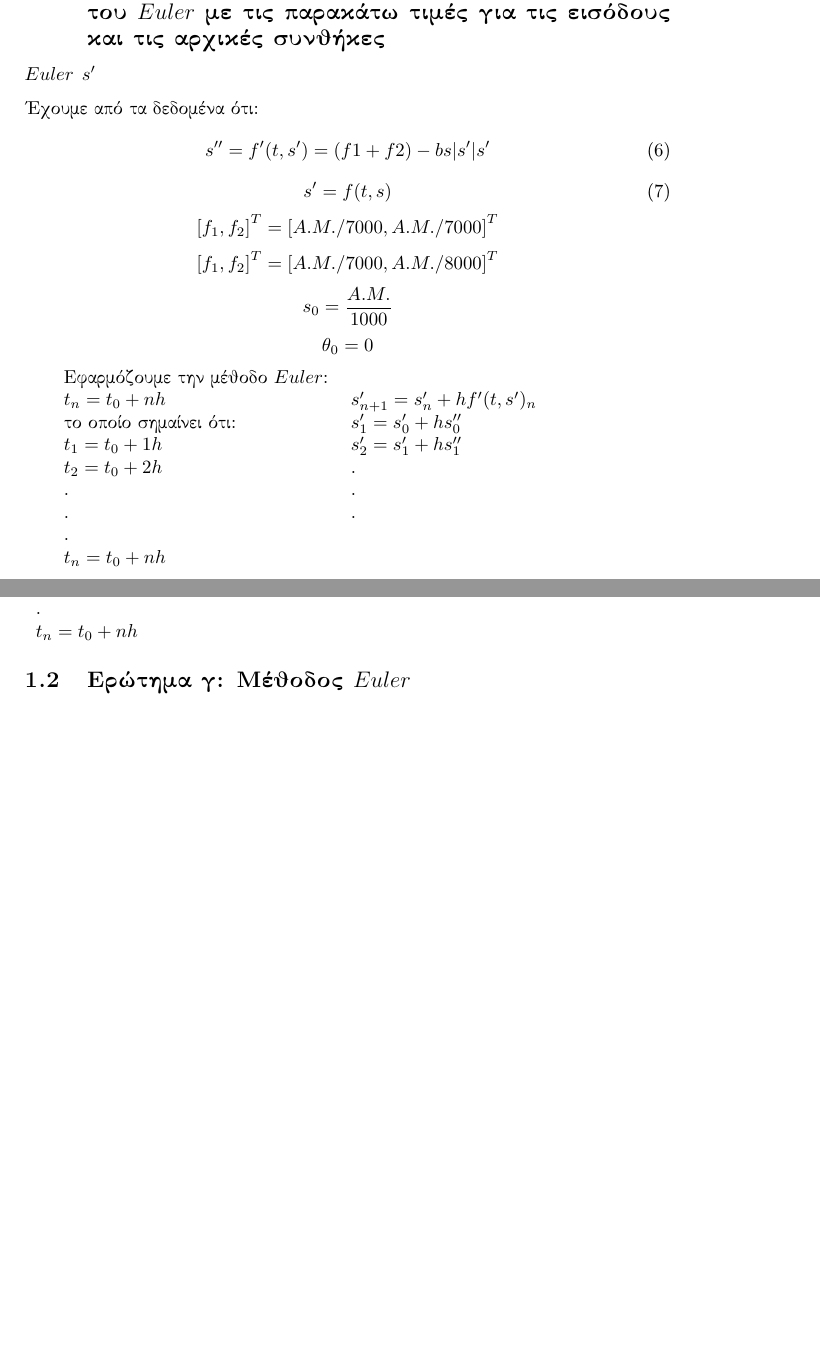
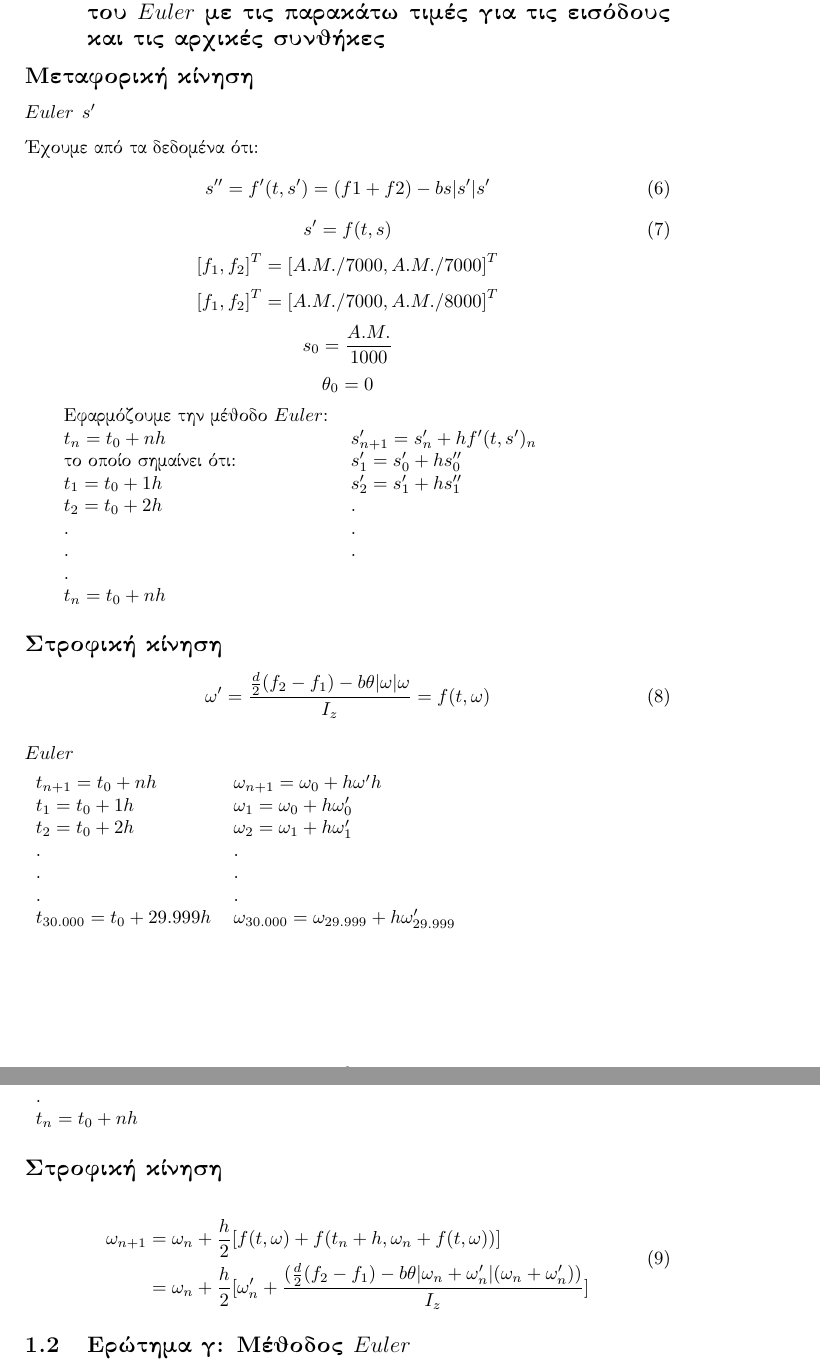
Before and after one commit to porfanid/Computational-Maths, a LaTeX document (documentation/solution.tex): two parts of pages 2 and 3 of 4 before the commit and two parts of pages 2 and 3 of 5 after it, joined at a grey line, cut so that both start at the same text, the shorter picture padded with empty space. Compiled offline with pdfLaTeX.

Commit message:
updaed docs

```diff
--- a/documentation/solution.tex
+++ b/documentation/solution.tex
@@ -61,8 +61,7 @@
 %------------------------------------------------------------------------------------------------
     \section{Πρόβλημα 1}
         \subsection{Nα βρεθούν οι τύποι για την επίλυση του $\Pi.A.T$ με την Mέθοδο του $Euler$ και την βελτιωμένη μέθοδο του $Euler$ με τις παρακάτω τιμές για τις εισόδους και τις αρχικές συνθήκες}
-
-
+        \subsection*{Μεταφορική κίνηση}
         \subsubsection*{$Euler$ $s'$}
         Έχουμε από τα δεδομένα ότι:
         \begin{equation}
@@ -90,8 +89,21 @@
             \end{tabular}
 
 
+            \subsection*{Στροφική κίνηση}
 
-
+            \begin{equation}
+                \omega'=\frac{\frac{d}{2}(f_2-f_1)-b\theta\rvert\omega\lvert\omega}{I_z}=f(t,\omega)
+            \end{equation}
+            \subsubsection*{$Euler$}
+            \begin{tabular}{ll}
+                $t_{n+1}=t_0+nh$ & $\omega_{n+1} = \omega_0+h\omega'h$\\
+                $t_1 = t_0+1h$&$\omega_1 = \omega_0+h\omega'_0$\\
+                $t_2=t_0+2h$ & $\omega_2=\omega_1+h\omega'_1$\\
+                .&.\\
+                .&.\\
+                .&.\\
+                $t_{30.000}=t_0+29.999h$&$\omega_{30.000}=\omega_{29.999}+h\omega'_{29.999}$\\
+            \end{tabular}
 
         \subsubsection*{Bελτιωμένη μέθοδος $Euler$ $s'$}
 
@@ -123,6 +135,12 @@
             $t_n=t_0+nh$ & \\
         \end{tabular}
 
+
+        \subsection*{Στροφική κίνηση}
+
+        \begin{dmath}
+            \omega_{n+1}=\omega_n+\frac{h}{2}{[f(t, \omega)+f(t_n+h, \omega_n+f(t,\omega))]}=\omega_n+\frac{h}{2}{[\omega'_n+\frac{(\frac{d}{2}(f_2-f_1)-b\theta \lvert\omega_n+\omega'_n\rvert(\omega_n+\omega'_n))}{I_z}]}
+        \end{dmath}
 %------------------------------------------------------------------------------------------------
 % Excersise 1γ
 %------------------------------------------------------------------------------------------------
```
Also changed, not shown: documentation/solution.pdf, 8 other files.
